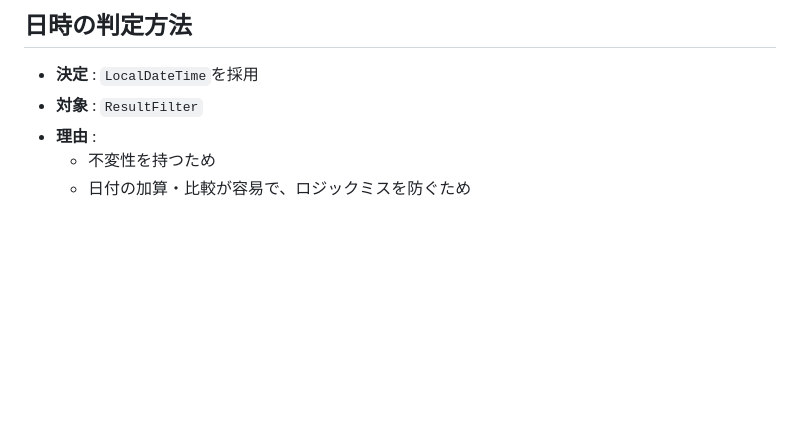
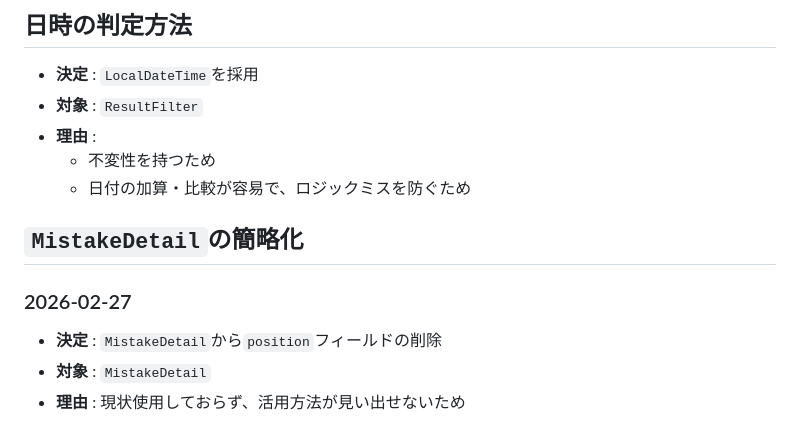
Before and after one commit to Leon-Ishida/TypingApp-WeaknessAnalyzer, a Markdown page: ADR.md, the part around the change. Drawn GitHub-style; blank space fills up the shorter version.

Commit message:
docs: Add position field removal decision to ADR

```diff
--- a/ADR.md
+++ b/ADR.md
@@ -68,3 +68,9 @@
 * **理由** :
     * 不変性を持つため
     * 日付の加算・比較が容易で、ロジックミスを防ぐため
+
+## `MistakeDetail`の簡略化
+### 2026-02-27
+* **決定** : `MistakeDetail`から`position`フィールドの削除
+* **対象** : `MistakeDetail`
+* **理由** : 現状使用しておらず、活用方法が見い出せないため
```
